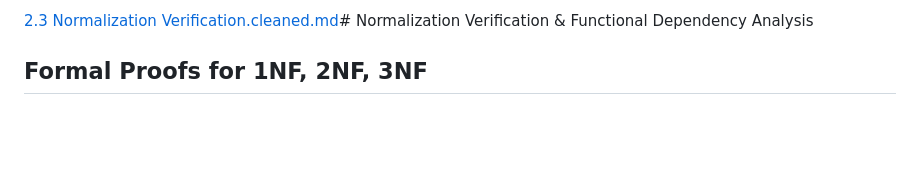
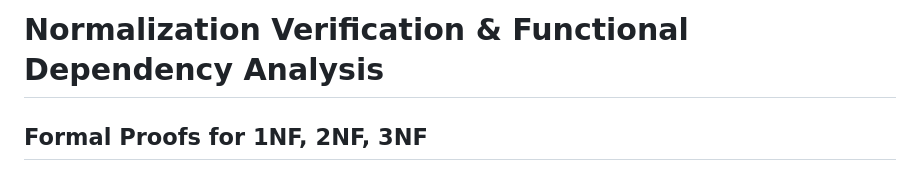
Before and after one commit to ndtuanminh-o/healthcare-clinic-telemedicine-portal, a Markdown page: phase 2/normalization_verification.md, the part around the change. GitHub-like rendering; blank space fills up the shorter version.

```diff
--- a/phase 2/normalization_verification.md
+++ b/phase 2/normalization_verification.md
@@ -1,4 +1,4 @@
-[2.3 Normalization Verification.cleaned.md](https://github.com/user-attachments/files/33016034/2.3.Normalization.Verification.cleaned.md)# Normalization Verification & Functional Dependency Analysis
+# Normalization Verification & Functional Dependency Analysis
 ## Formal Proofs for 1NF, 2NF, 3NF
 ### Topic 05: Healthcare Clinic & Telemedicine Management System | PTIT
 **Project:** Clinic Management & Telemedicine Portal | **Team:** G5 - Pingo
```
